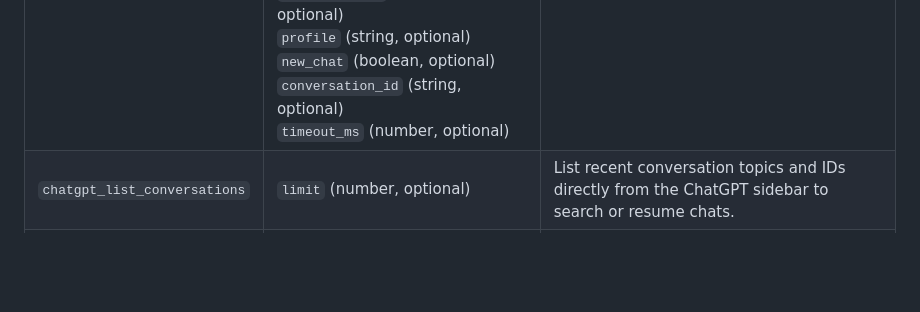
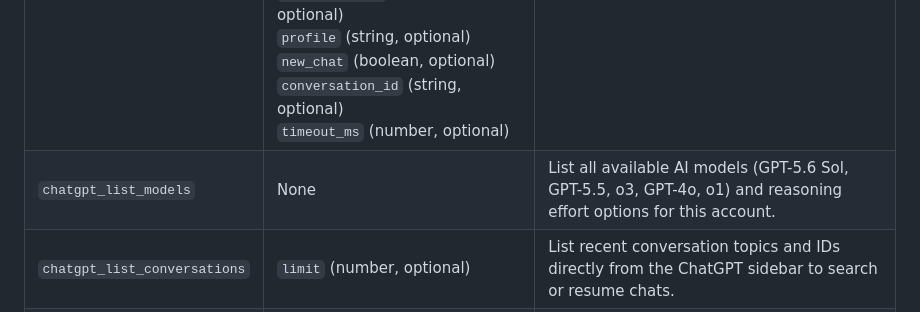
Before and after one commit to JonusNattapong/mcp-chatgpt, a Markdown page: README.md, the part around the change. GitHub-like rendering; blank space fills up the shorter version.

Commit message:
docs: add chatgpt_list_models to README tool table

```diff
--- a/README.md
+++ b/README.md
@@ -26,6 +26,7 @@ An MCP (Model Context Protocol) server that allows AI assistants (such as Google
 | Tool | Parameters | Description |
 | :--- | :--- | :--- |
 | `chatgpt_ask` | `message` (string, required)<br>`web_search` (boolean, optional)<br>`model` (string, optional)<br>`reasoning_effort` ("low"\|"medium"\|"high", optional)<br>`image_paths` (string[], optional)<br>`file_paths` (string[], optional)<br>`extract_code_only` (boolean, optional)<br>`auto_continue` (boolean, optional)<br>`profile` (string, optional)<br>`new_chat` (boolean, optional)<br>`conversation_id` (string, optional)<br>`timeout_ms` (number, optional) | Send prompt/question to ChatGPT Web with advanced controls and return assistant response. |
+| `chatgpt_list_models` | None | List all available AI models (GPT-5.6 Sol, GPT-5.5, o3, GPT-4o, o1) and reasoning effort options for this account. |
 | `chatgpt_list_conversations` | `limit` (number, optional) | List recent conversation topics and IDs directly from the ChatGPT sidebar to search or resume chats. |
 | `chatgpt_list_profiles` | None | Lists all detected Google Chrome profiles on this computer with Profile ID, Name, and Email. |
 | `chatgpt_select_profile` | `profile` (string, required) | Select and switch the active Chrome profile (by ID like `Profile 1`, name, or email). |
```
